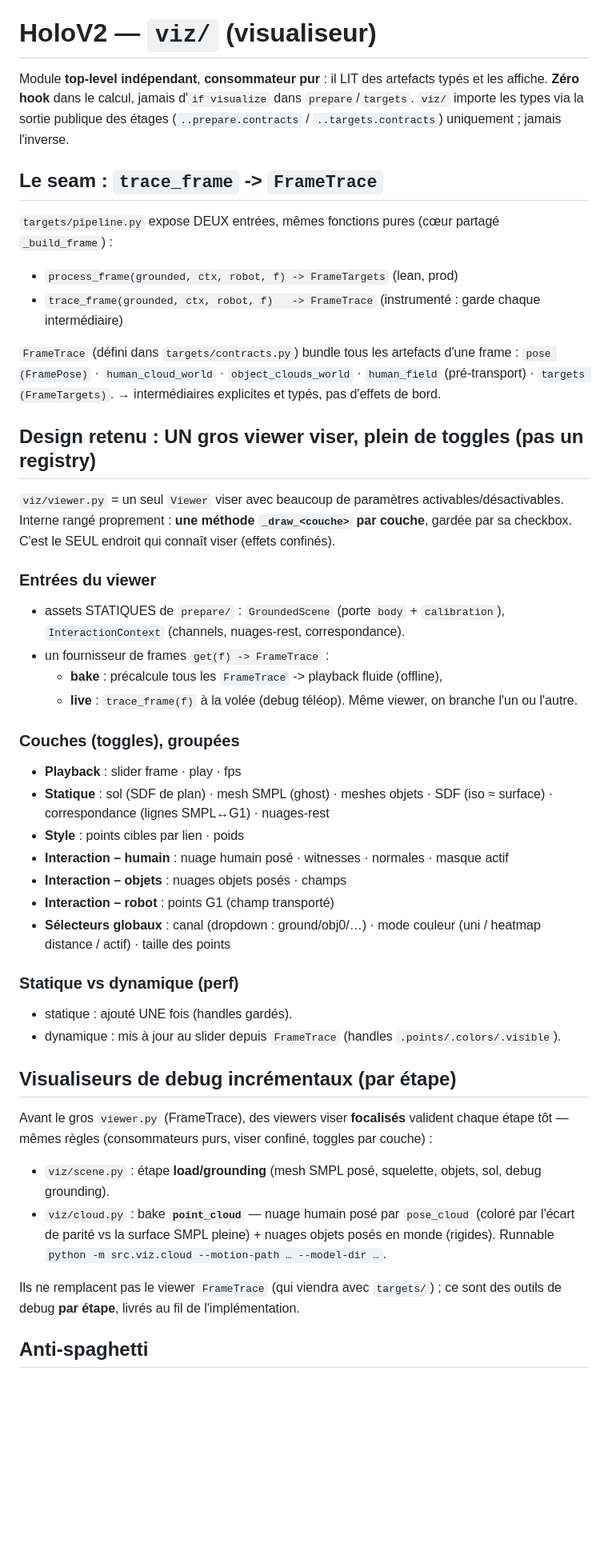
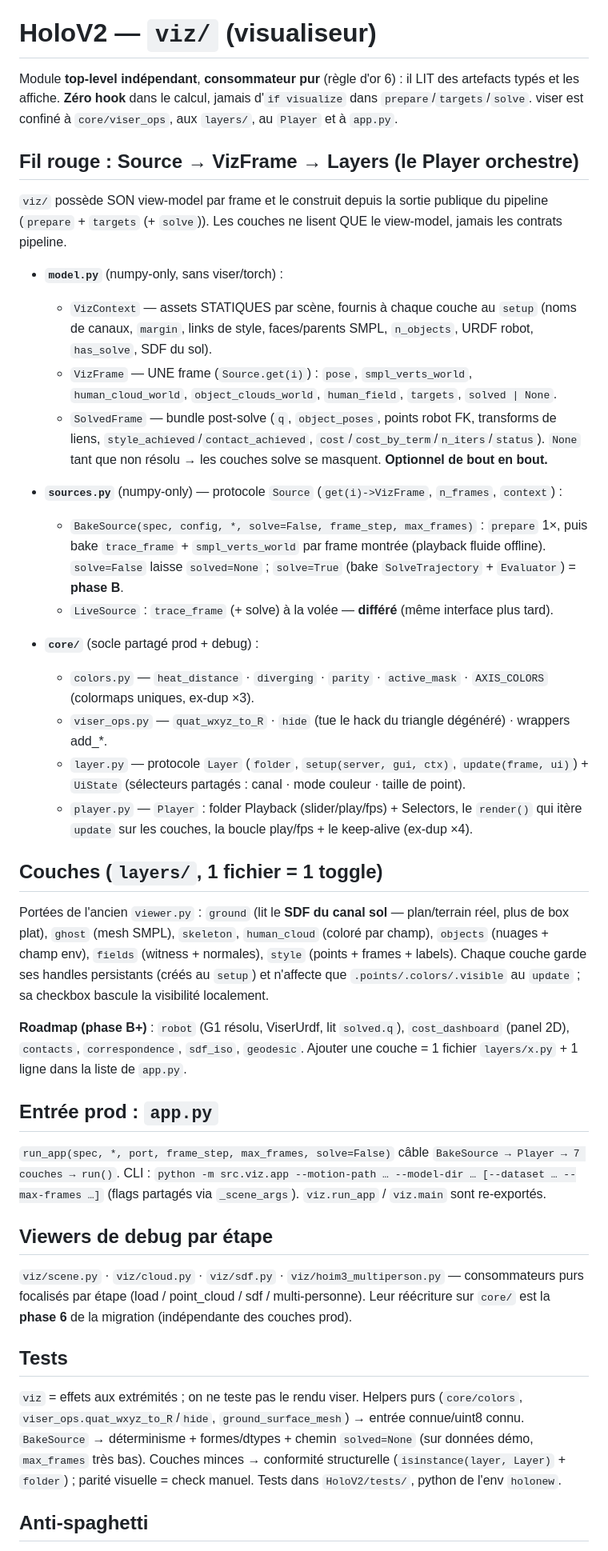
Before and after one commit to Guillaume-Bsst/HoloNew, a Markdown page: HoloV2/docs/VIZ.md, the part around one of its changes. Shown at 80% size. GitHub-like rendering; blank space fills up the shorter version.

Commit message:
docs(holov2): VIZ.md réécrit (archi Source→VizFrame→Layers) + ARCHITECTURE.md pointe app.py + cheatsheet viewer→app

```diff
--- a/HoloV2/docs/VIZ.md
+++ b/HoloV2/docs/VIZ.md
@@ -1,60 +1,69 @@
 # HoloV2 — `viz/` (visualiseur)
 
-Module **top-level indépendant**, **consommateur pur** : il LIT des artefacts typés et les
-affiche. **Zéro hook** dans le calcul, jamais d'`if visualize` dans `prepare`/`targets`.
-`viz/` importe les types via la sortie publique des étages (`..prepare.contracts` /
-`..targets.contracts`) uniquement ; jamais l'inverse.
+Module **top-level indépendant**, **consommateur pur** (règle d'or 6) : il LIT des artefacts typés et
+les affiche. **Zéro hook** dans le calcul, jamais d'`if visualize` dans `prepare`/`targets`/`solve`.
+viser est confiné à `core/viser_ops`, aux `layers/`, au `Player` et à `app.py`.
 
-## Le seam : `trace_frame` -> `FrameTrace`
+## Fil rouge : Source → VizFrame → Layers (le Player orchestre)
 
-`targets/pipeline.py` expose DEUX entrées, mêmes fonctions pures (cœur partagé `_build_frame`) :
-- `process_frame(grounded, ctx, robot, f) -> FrameTargets`   (lean, prod)
-- `trace_frame(grounded, ctx, robot, f)   -> FrameTrace`      (instrumenté : garde chaque intermédiaire)
+`viz/` possède SON view-model par frame et le construit depuis la sortie publique du pipeline
+(`prepare` + `targets` (+ `solve`)). Les couches ne lisent QUE le view-model, jamais les contrats
+pipeline.
 
-`FrameTrace` (défini dans `targets/contracts.py`) bundle tous les artefacts d'une frame :
-`pose (FramePose)` · `human_cloud_world` · `object_clouds_world` · `human_field`
-(pré-transport) · `targets (FrameTargets)`. → intermédiaires explicites et typés, pas
-d'effets de bord.
+- **`model.py`** (numpy-only, sans viser/torch) :
+  - `VizContext` — assets STATIQUES par scène, fournis à chaque couche au `setup` (noms de canaux,
+    `margin`, links de style, faces/parents SMPL, `n_objects`, URDF robot, `has_solve`, SDF du sol).
+  - `VizFrame` — UNE frame (`Source.get(i)`) : `pose`, `smpl_verts_world`, `human_cloud_world`,
+    `object_clouds_world`, `human_field`, `targets`, `solved | None`.
+  - `SolvedFrame` — bundle post-solve (`q`, `object_poses`, points robot FK, transforms de liens,
+    `style_achieved`/`contact_achieved`, `cost`/`cost_by_term`/`n_iters`/`status`). `None` tant que
+    non résolu → les couches solve se masquent. **Optionnel de bout en bout.**
 
-## Design retenu : UN gros viewer viser, plein de toggles (pas un registry)
+- **`sources.py`** (numpy-only) — protocole `Source` (`get(i)->VizFrame`, `n_frames`, `context`) :
+  - `BakeSource(spec, config, *, solve=False, frame_step, max_frames)` : `prepare` 1×, puis bake
+    `trace_frame` + `smpl_verts_world` par frame montrée (playback fluide offline). `solve=False`
+    laisse `solved=None` ; `solve=True` (bake `SolveTrajectory` + `Evaluator`) = **phase B**.
+  - `LiveSource` : `trace_frame` (+ solve) à la volée — **différé** (même interface plus tard).
 
-`viz/viewer.py` = un seul `Viewer` viser avec beaucoup de paramètres activables/désactivables.
-Interne rangé proprement : **une méthode `_draw_<couche>` par couche**, gardée par sa checkbox.
-C'est le SEUL endroit qui connaît viser (effets confinés).
+- **`core/`** (socle partagé prod + debug) :
+  - `colors.py` — `heat_distance` · `diverging` · `parity` · `active_mask` · `AXIS_COLORS` (colormaps
+    uniques, ex-dup ×3).
+  - `viser_ops.py` — `quat_wxyz_to_R` · `hide` (tue le hack du triangle dégénéré) · wrappers add_*.
+  - `layer.py` — protocole `Layer` (`folder`, `setup(server, gui, ctx)`, `update(frame, ui)`) +
+    `UiState` (sélecteurs partagés : canal · mode couleur · taille de point).
+  - `player.py` — `Player` : folder Playback (slider/play/fps) + Selectors, le `render()` qui itère
+    `update` sur les couches, la boucle play/fps + le keep-alive (ex-dup ×4).
 
-### Entrées du viewer
-- assets STATIQUES de `prepare/` : `GroundedScene` (porte `body` + `calibration`), `InteractionContext`
-  (channels, nuages-rest, correspondance).
-- un fournisseur de frames `get(f) -> FrameTrace` :
-  - **bake** : précalcule tous les `FrameTrace` -> playback fluide (offline),
-  - **live** : `trace_frame(f)` à la volée (debug téléop).
-  Même viewer, on branche l'un ou l'autre.
+## Couches (`layers/`, 1 fichier = 1 toggle)
 
-### Couches (toggles), groupées
-- **Playback** : slider frame · play · fps
-- **Statique** : sol (SDF de plan) · mesh SMPL (ghost) · meshes objets · SDF (iso ≈ surface) ·
-  correspondance (lignes SMPL↔G1) · nuages-rest
-- **Style** : points cibles par lien · poids
-- **Interaction – humain** : nuage humain posé · witnesses · normales · masque actif
-- **Interaction – objets** : nuages objets posés · champs
-- **Interaction – robot** : points G1 (champ transporté)
-- **Sélecteurs globaux** : canal (dropdown : ground/obj0/…) · mode couleur (uni / heatmap
-  distance / actif) · taille des points
+Portées de l'ancien `viewer.py` : `ground` (lit le **SDF du canal sol** — plan/terrain réel, plus de
+box plat), `ghost` (mesh SMPL), `skeleton`, `human_cloud` (coloré par champ), `objects` (nuages +
+champ env), `fields` (witness + normales), `style` (points + frames + labels). Chaque couche garde
+ses handles persistants (créés au `setup`) et n'affecte que `.points/.colors/.visible` au `update` ;
+sa checkbox bascule la visibilité localement.
 
-### Statique vs dynamique (perf)
-- statique : ajouté UNE fois (handles gardés).
-- dynamique : mis à jour au slider depuis `FrameTrace` (handles `.points/.colors/.visible`).
+**Roadmap (phase B+)** : `robot` (G1 résolu, ViserUrdf, lit `solved.q`), `cost_dashboard` (panel 2D),
+`contacts`, `correspondence`, `sdf_iso`, `geodesic`. Ajouter une couche = 1 fichier `layers/x.py` +
+1 ligne dans la liste de `app.py`.
 
-## Visualiseurs de debug incrémentaux (par étape)
+## Entrée prod : `app.py`
 
-Avant le gros `viewer.py` (FrameTrace), des viewers viser **focalisés** valident chaque étape tôt —
-mêmes règles (consommateurs purs, viser confiné, toggles par couche) :
-- `viz/scene.py` : étape **load/grounding** (mesh SMPL posé, squelette, objets, sol, debug grounding).
-- `viz/cloud.py` : bake **`point_cloud`** — nuage humain posé par `pose_cloud` (coloré par l'écart de
-  parité vs la surface SMPL pleine) + nuages objets posés en monde (rigides). Runnable
-  `python -m src.viz.cloud --motion-path … --model-dir …`.
+`run_app(spec, *, port, frame_step, max_frames, solve=False)` câble `BakeSource → Player → 7 couches →
+run()`. CLI : `python -m src.viz.app --motion-path … --model-dir … [--dataset … --max-frames …]`
+(flags partagés via `_scene_args`). `viz.run_app` / `viz.main` sont re-exportés.
 
-Ils ne remplacent pas le viewer `FrameTrace` (qui viendra avec `targets/`) ; ce sont des outils de
-debug **par étape**, livrés au fil de l'implémentation.
+## Viewers de debug par étape
+
+`viz/scene.py` · `viz/cloud.py` · `viz/sdf.py` · `viz/hoim3_multiperson.py` — consommateurs purs
+focalisés par étape (load / point_cloud / sdf / multi-personne). Leur réécriture sur `core/` est la
+**phase 6** de la migration (indépendante des couches prod).
+
+## Tests
+
+`viz` = effets aux extrémités ; on ne teste pas le rendu viser. Helpers purs (`core/colors`,
+`viser_ops.quat_wxyz_to_R`/`hide`, `ground_surface_mesh`) → entrée connue/uint8 connu. `BakeSource` →
+déterminisme + formes/dtypes + chemin `solved=None` (sur données démo, `max_frames` très bas). Couches
+minces → conformité structurelle (`isinstance(layer, Layer)` + `folder`) ; parité visuelle = check
+manuel. Tests dans `HoloV2/tests/`, python de l'env `holonew`.
 
 ## Anti-spaghetti
```
Also changed, not shown: other parts of HoloV2/docs/VIZ.md (+4 -3 lines), HoloV2/CHEATSHEET.md (+6 -6 lines), HoloV2/docs/ARCHITECTURE.md (+2 -2 lines).
